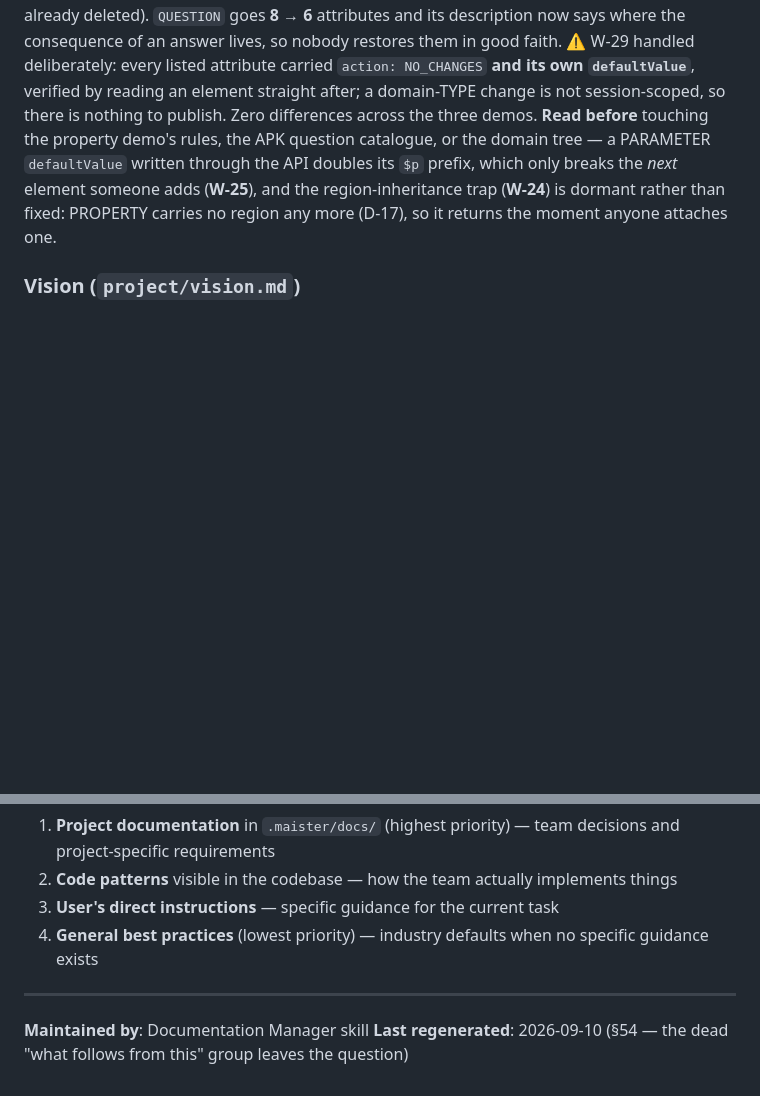
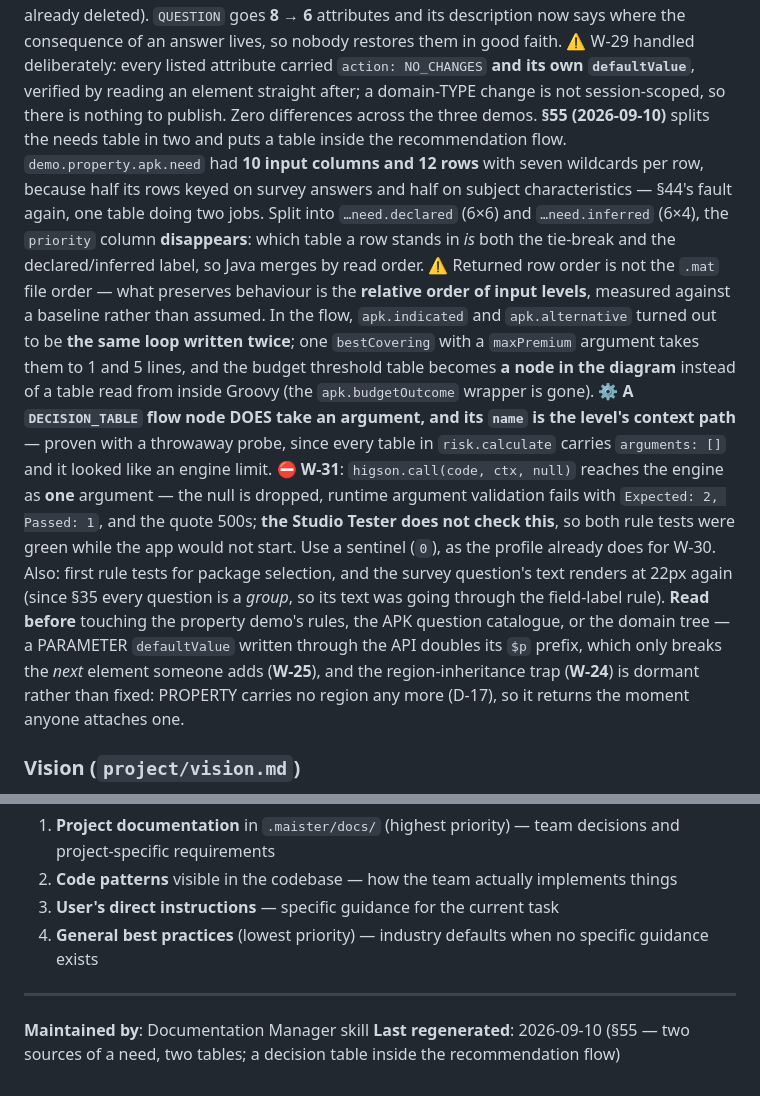
Before and after one commit to higson-io/business-rules-motor-insurance, a Markdown page: .maister/docs/INDEX.md, 2 parts joined by grey strips. Drawn GitHub-style; blank space fills up the shorter version.

Commit message:
Record §55 and make the flow-node finding a standard
The property profile document gets §55: the needs table split, the
recommendation flow, the two rule tests, and the questionnaire's font size —
with what was measured rather than assumed marked as such, and with the two
things deliberately not built and why.

The finding about `DECISION_TABLE` nodes taking arguments becomes a standard
in `higson/rules-authoring.md`, because it changes how flows get written
across this repository: every table read that today happens inside Groovy
through `higson.createContext` is now a candidate for a node in the diagram.
It sits beside the flow standard it qualifies. W-31 joins the standard about
`higson_update_function` dropping omitted fields — same family: what looks
like an absent value is an absent argument.

Co-Authored-By: Claude Opus 5 (1M context) <noreply@anthropic.com>
Claude-Session: https://claude.ai/code/session_018S3ZvnbXNf32EDUFqAiMyi

```diff
--- a/.maister/docs/INDEX.md
+++ b/.maister/docs/INDEX.md
@@ -589,6 +589,25 @@ lives, so nobody restores them in good faith. ⚠️ W-29 handled deliberately:
 carried `action: NO_CHANGES` **and its own `defaultValue`**, verified by reading an element straight
 after; a domain-TYPE change is not session-scoped, so there is nothing to publish. Zero differences
 across the three demos.
+**§55 (2026-09-10)** splits the needs table in two and puts a table inside the recommendation flow.
+`demo.property.apk.need` had **10 input columns and 12 rows** with seven wildcards per row, because
+half its rows keyed on survey answers and half on subject characteristics — §44's fault again, one
+table doing two jobs. Split into `…need.declared` (6×6) and `…need.inferred` (6×4), the `priority`
+column **disappears**: which table a row stands in *is* both the tie-break and the declared/inferred
+label, so Java merges by read order. ⚠️ Returned row order is not the `.mat` file order — what
+preserves behaviour is the **relative order of input levels**, measured against a baseline rather
+than assumed. In the flow, `apk.indicated` and `apk.alternative` turned out to be **the same loop
+written twice**; one `bestCovering` with a `maxPremium` argument takes them to 1 and 5 lines, and
+the budget threshold table becomes **a node in the diagram** instead of a table read from inside
+Groovy (the `apk.budgetOutcome` wrapper is gone). ⚙️ **A `DECISION_TABLE` flow node DOES take an
+argument, and its `name` is the level's context path** — proven with a throwaway probe, since every
+table in `risk.calculate` carries `arguments: []` and it looked like an engine limit. ⛔ **W-31**:
+`higson.call(code, ctx, null)` reaches the engine as **one** argument — the null is dropped, runtime
+argument validation fails with `Expected: 2, Passed: 1`, and the quote 500s; **the Studio Tester does
+not check this**, so both rule tests were green while the app would not start. Use a sentinel (`0`),
+as the profile already does for W-30. Also: first rule tests for package selection, and the survey
+question's text renders at 22px again (since §35 every question is a *group*, so its text was going
+through the field-label rule).
 **Read before** touching the property demo's rules, the APK question catalogue, or the domain
 tree — a PARAMETER `defaultValue` written through the API doubles its `$p` prefix, which only
 breaks the *next* element someone adds (**W-25**), and the region-inheritance trap (**W-24**) is
@@ -839,4 +858,4 @@ When making development decisions, follow this priority order:
 ---
 
 **Maintained by**: Documentation Manager skill
-**Last regenerated**: 2026-09-10 (§54 — the dead "what follows from this" group leaves the question)
+**Last regenerated**: 2026-09-10 (§55 — two sources of a need, two tables; a decision table inside the recommendation flow)
```
Also changed, not shown: other parts of .maister/docs/INDEX.md (+1 -1 lines), 2 other files.
